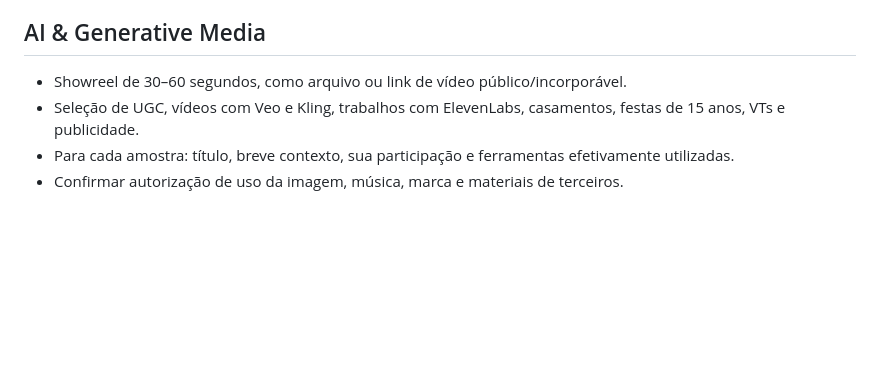
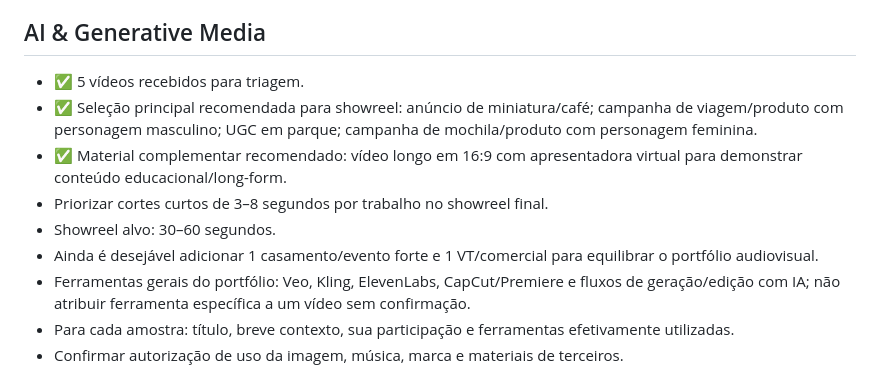
Before and after one commit to perin-dv/Portif-lio, a Markdown page: CHECKLIST.md, the part around the change. GitHub-like rendering; blank space fills up the shorter version.

Commit message:
Track received AI video samples and showreel selection

```diff
--- a/CHECKLIST.md
+++ b/CHECKLIST.md
@@ -33,8 +33,13 @@ O site usa apenas as informações fornecidas. Não inclui métricas, datas de p
 - Não publicar credenciais, IPs, identificadores de contas, URLs internas, logs sensíveis ou dados dos clientes.
 
 ## AI & Generative Media
-- Showreel de 30–60 segundos, como arquivo ou link de vídeo público/incorporável.
-- Seleção de UGC, vídeos com Veo e Kling, trabalhos com ElevenLabs, casamentos, festas de 15 anos, VTs e publicidade.
+- ✅ 5 vídeos recebidos para triagem.
+- ✅ Seleção principal recomendada para showreel: anúncio de miniatura/café; campanha de viagem/produto com personagem masculino; UGC em parque; campanha de mochila/produto com personagem feminina.
+- ✅ Material complementar recomendado: vídeo longo em 16:9 com apresentadora virtual para demonstrar conteúdo educacional/long-form.
+- Priorizar cortes curtos de 3–8 segundos por trabalho no showreel final.
+- Showreel alvo: 30–60 segundos.
+- Ainda é desejável adicionar 1 casamento/evento forte e 1 VT/comercial para equilibrar o portfólio audiovisual.
+- Ferramentas gerais do portfólio: Veo, Kling, ElevenLabs, CapCut/Premiere e fluxos de geração/edição com IA; não atribuir ferramenta específica a um vídeo sem confirmação.
 - Para cada amostra: título, breve contexto, sua participação e ferramentas efetivamente utilizadas.
 - Confirmar autorização de uso da imagem, música, marca e materiais de terceiros.
 
```
